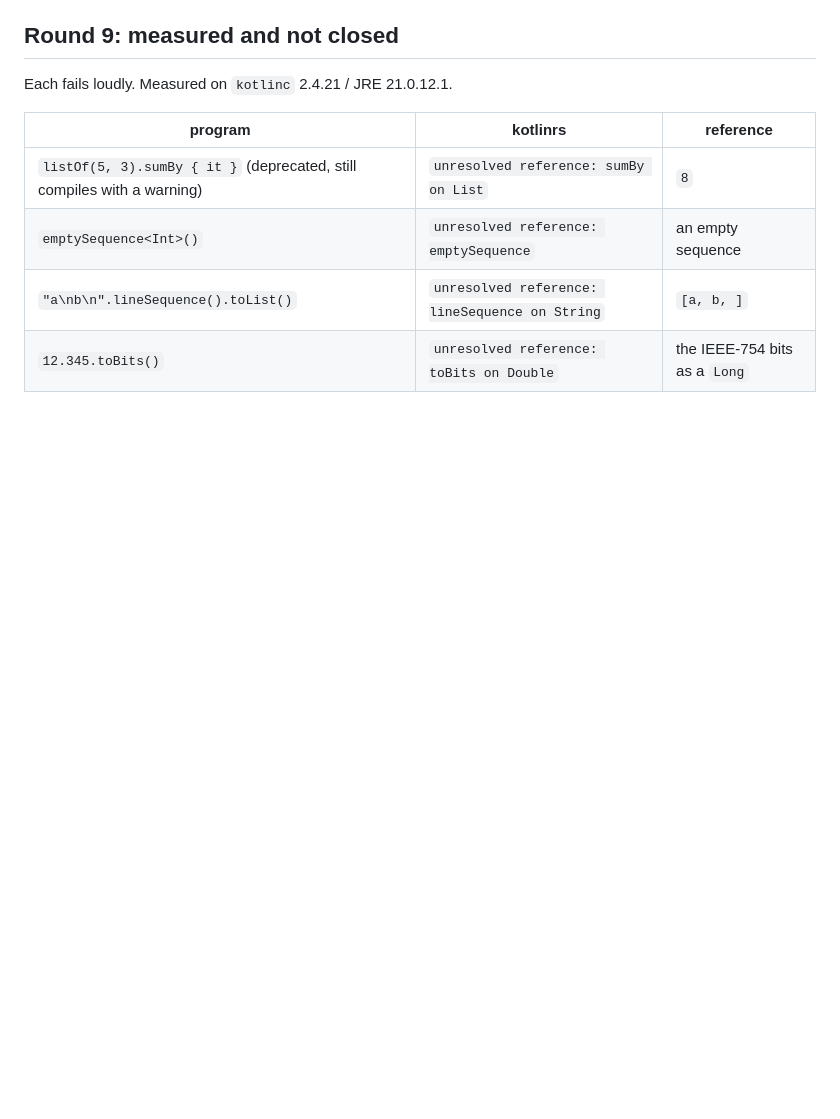
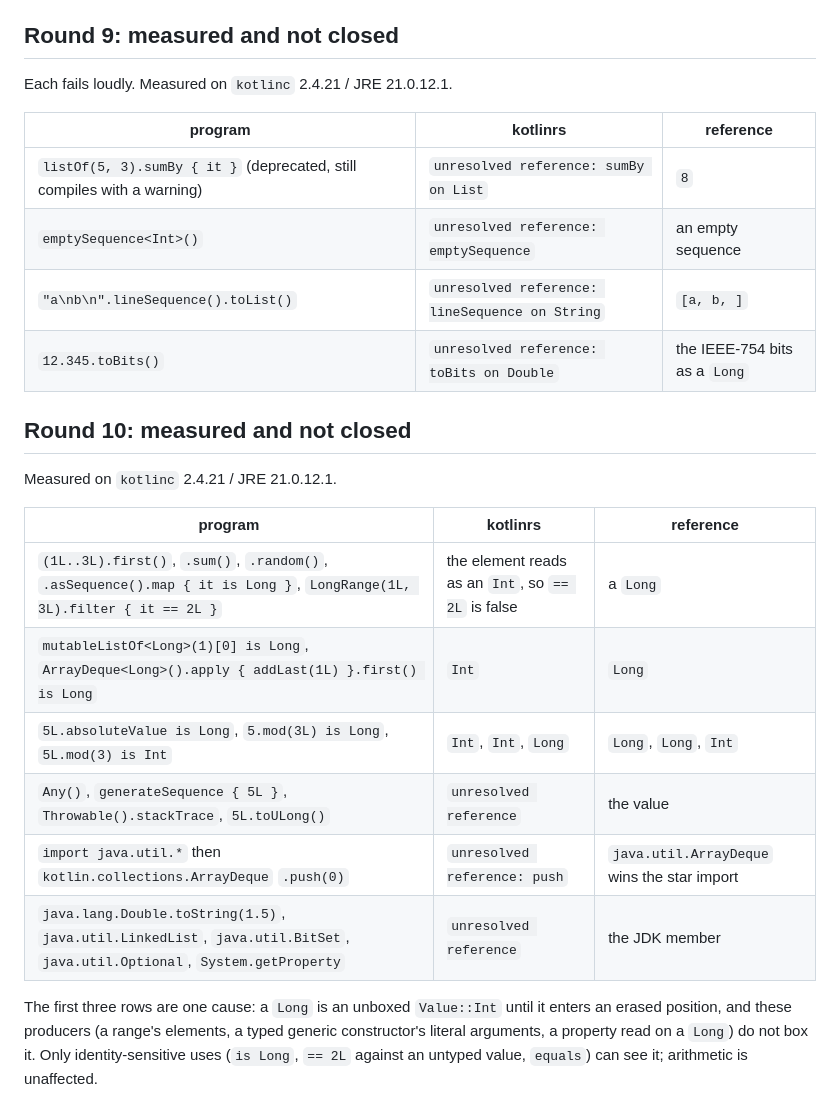
Before and after one commit to MenkeTechnologies/kotlinrs, a Markdown page: BUGS.md, the part around the change. GitHub-like rendering; blank space fills up the shorter version.

Commit message:
Record the round-10 measured gaps left open

```diff
--- a/BUGS.md
+++ b/BUGS.md
@@ -452,3 +452,22 @@ Each fails loudly. Measured on `kotlinc` 2.4.21 / JRE 21.0.12.1.
 | `emptySequence<Int>()` | `unresolved reference: emptySequence` | an empty sequence |
 | `"a\nb\n".lineSequence().toList()` | `unresolved reference: lineSequence on String` | `[a, b, ]` |
 | `12.345.toBits()` | `unresolved reference: toBits on Double` | the IEEE-754 bits as a `Long` |
+
+## Round 10: measured and not closed
+
+Measured on `kotlinc` 2.4.21 / JRE 21.0.12.1.
+
+| program | kotlinrs | reference |
+| --- | --- | --- |
+| `(1L..3L).first()`, `.sum()`, `.random()`, `.asSequence().map { it is Long }`, `LongRange(1L, 3L).filter { it == 2L }` | the element reads as an `Int`, so `== 2L` is false | a `Long` |
+| `mutableListOf<Long>(1)[0] is Long`, `ArrayDeque<Long>().apply { addLast(1L) }.first() is Long` | `Int` | `Long` |
+| `5L.absoluteValue is Long`, `5.mod(3L) is Long`, `5L.mod(3) is Int` | `Int`, `Int`, `Long` | `Long`, `Long`, `Int` |
+| `Any()`, `generateSequence { 5L }`, `Throwable().stackTrace`, `5L.toULong()` | `unresolved reference` | the value |
+| `import java.util.*` then `kotlin.collections.ArrayDeque` `.push(0)` | `unresolved reference: push` | `java.util.ArrayDeque` wins the star import |
+| `java.lang.Double.toString(1.5)`, `java.util.LinkedList`, `java.util.BitSet`, `java.util.Optional`, `System.getProperty` | `unresolved reference` | the JDK member |
+
+The first three rows are one cause: a `Long` is an unboxed `Value::Int` until it
+enters an erased position, and these producers (a range's elements, a typed
+generic constructor's literal arguments, a property read on a `Long`) do not box
+it. Only identity-sensitive uses (`is Long`, `== 2L` against an untyped value,
+`equals`) can see it; arithmetic is unaffected.
```
